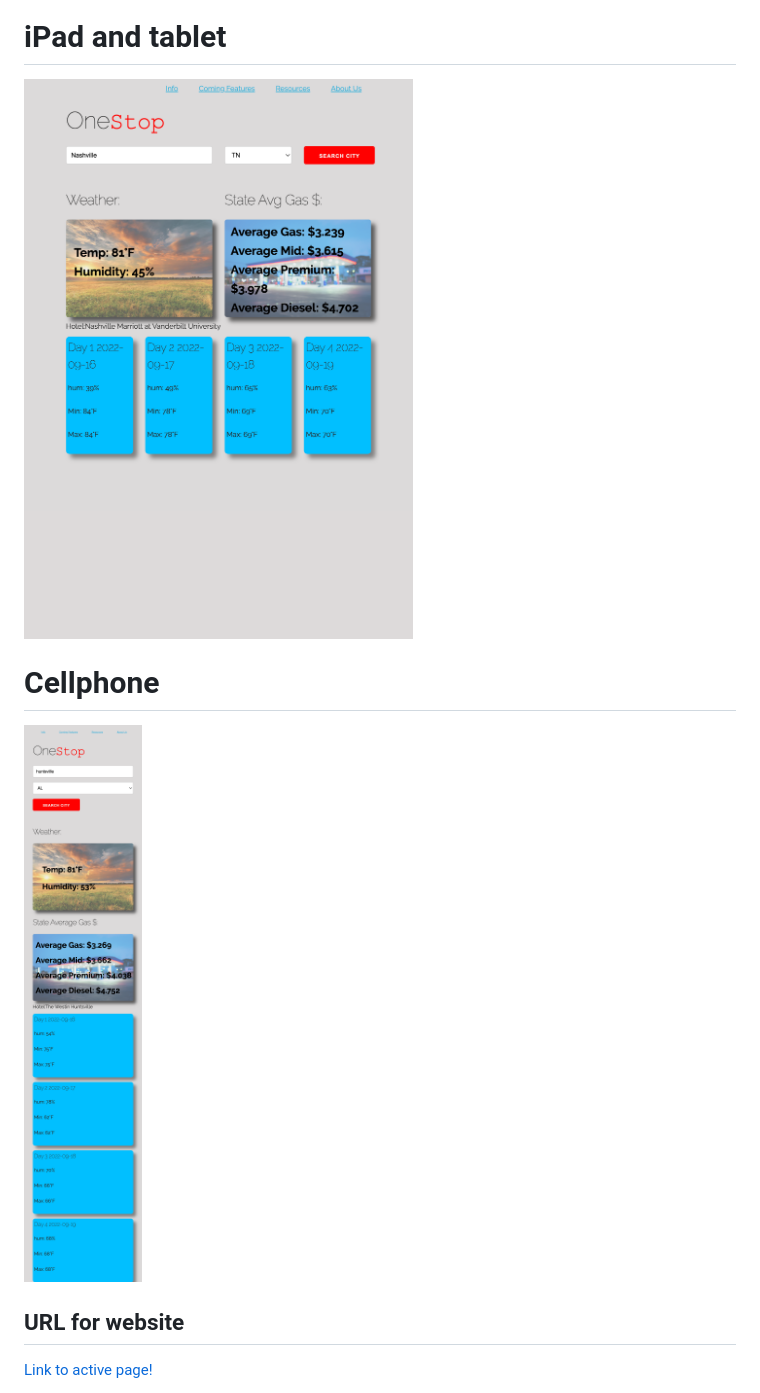
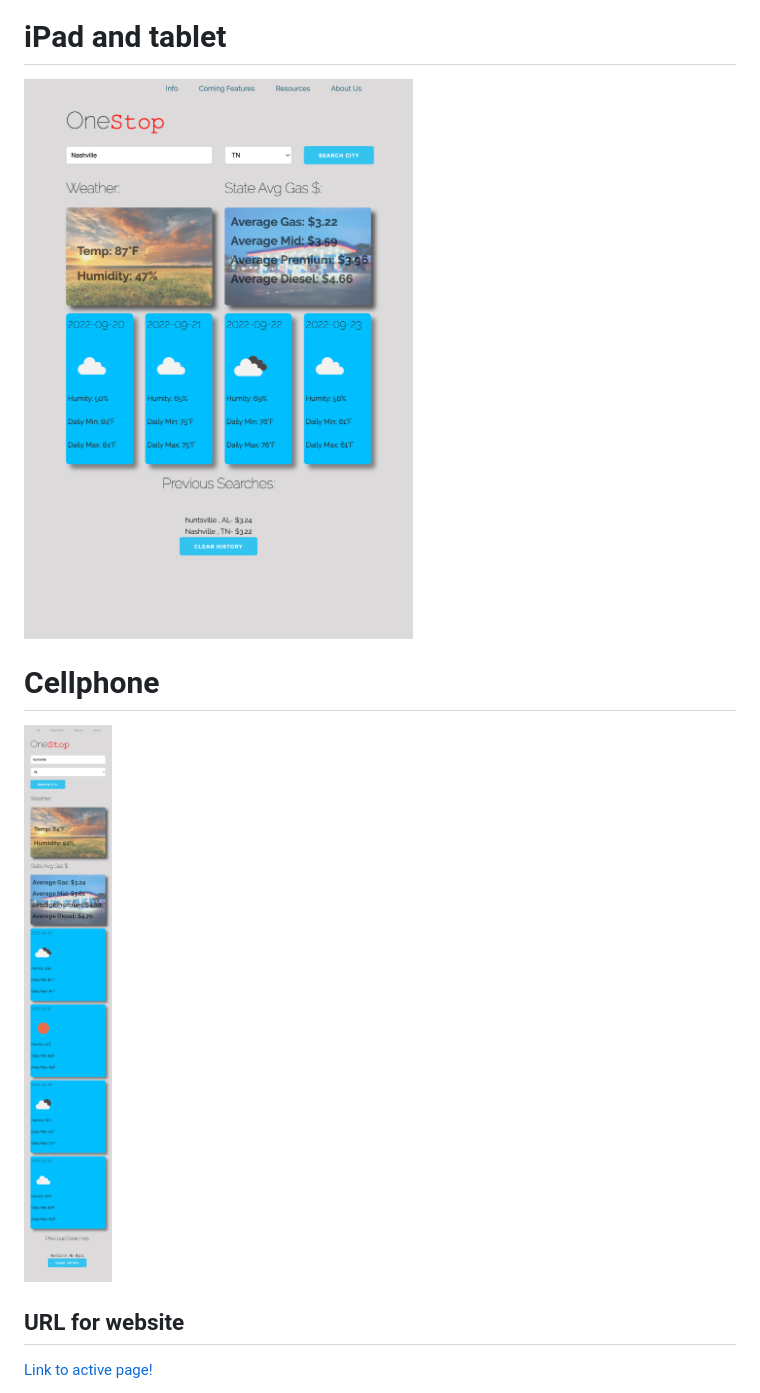
Before and after one commit to tierney03/OneStop, a Markdown page: README.md, the part around one of its changes. Drawn GitHub-style; pictures changed too: Images/Ipad:TabletUpdated.png (added), Images/IphoneUpdate.png (added).

Commit message:
Updated Readme photos and Fixed iPad view

```diff
--- a/README.md
+++ b/README.md
@@ -14,10 +14,10 @@
 
 # iPad and tablet
-![iPad version](./Images/onestopIpad2update.png)
+![iPad version](./Images/Ipad%3ATabletUpdated.png)
 
 # Cellphone
 
-![iPhone version](./Images/updatesOnestopSS.png)
+![iPhone version](./Images/IphoneUpdate.png)
 
 
 ## URL for website
```
Also changed, not shown: other parts of README.md (+2 -2 lines), Images/Page2updated.png (added), 2 other files.
